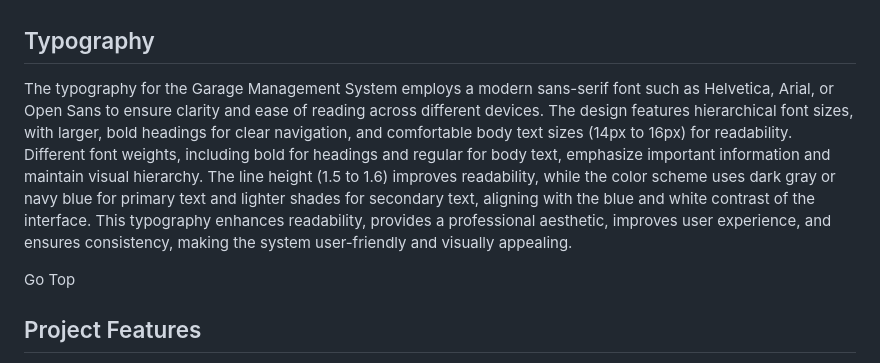
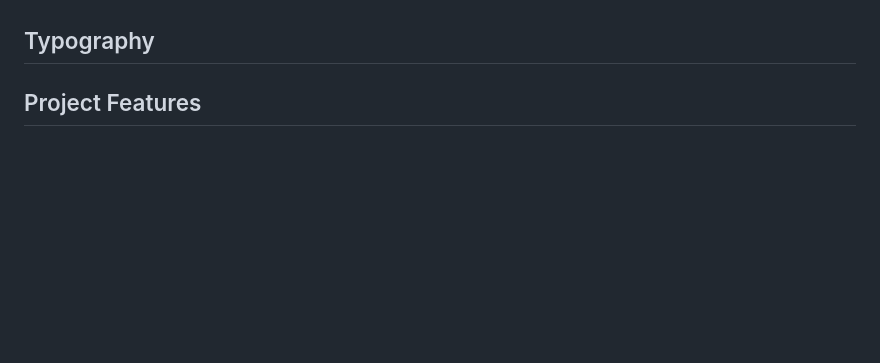
Before and after one commit to Shazi-dani/Garage-Management-System, a Markdown page: README.md, the part around the change. GitHub-like rendering; blank space fills up the shorter version.

```diff
--- a/README.md
+++ b/README.md
@@ -105,9 +105,7 @@ The design of the Garage Management System aims to create a user-friendly platfo
 The color scheme for the Garage Management System is based on a blue and white contrast, designed to create a clean, professional, and visually appealing user interface. The use of blue conveys trust, reliability, and calmness, which are crucial qualities for a service-oriented platform where users need to feel confident in their interactions. White, on the other hand, adds to the system’s clarity and simplicity, providing a sense of openness and space that enhances readability and reduces visual clutter. This combination ensures that users can navigate through the system effortlessly, with blue highlighting key elements and actions while white offers a pristine background that makes content stand out. The benefits of this color scheme include improved user focus, reduced eye strain during prolonged use, and an overall professional aesthetic that aligns with the system’s purpose of efficient and reliable service management.
 
 ## Typography
-The typography for the Garage Management System employs a modern sans-serif font such as Helvetica, Arial, or Open Sans to ensure clarity and ease of reading across different devices. The design features hierarchical font sizes, with larger, bold headings for clear navigation, and comfortable body text sizes (14px to 16px) for readability. Different font weights, including bold for headings and regular for body text, emphasize important information and maintain visual hierarchy. The line height (1.5 to 1.6) improves readability, while the color scheme uses dark gray or navy blue for primary text and lighter shades for secondary text, aligning with the blue and white contrast of the interface. This typography enhances readability, provides a professional aesthetic, improves user experience, and ensures consistency, making the system user-friendly and visually appealing.
 
-Go Top
 
 ## Project Features
 
```
